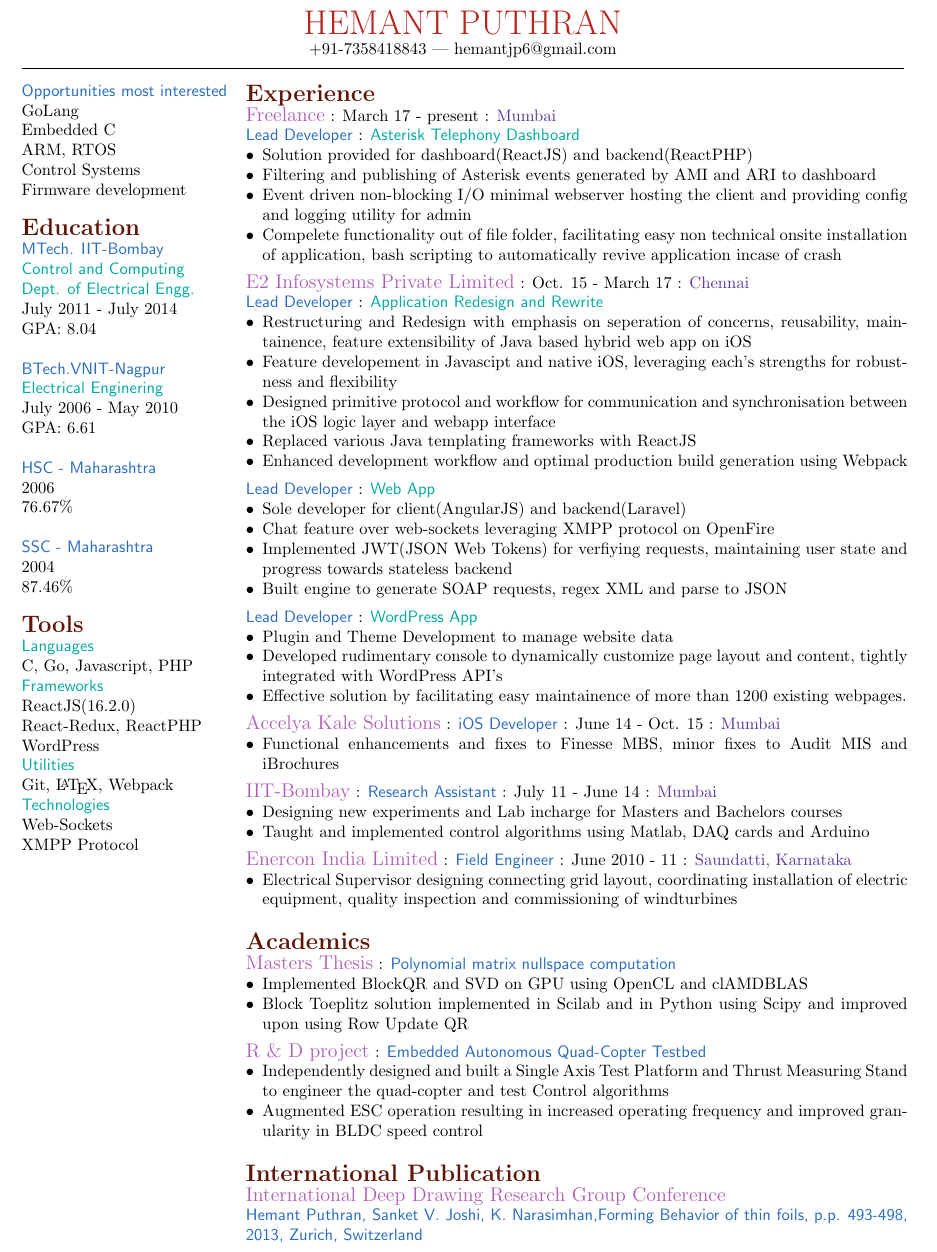
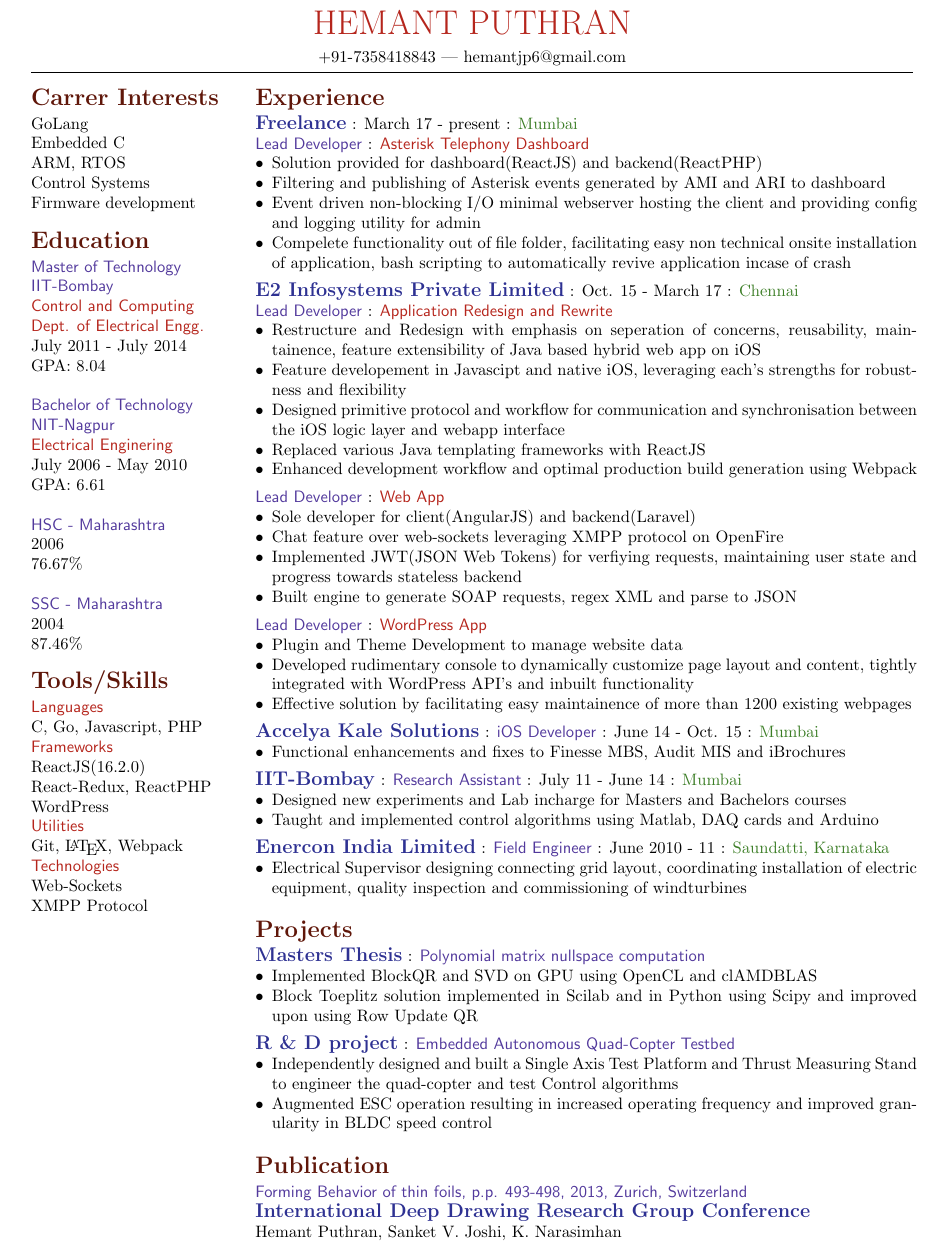
Before and after one commit to hemantjp/resume, a LaTeX document (hemant.tex, which reads hemant-style.cls): part of the page, cut so that both start at the same text. Compiled offline with pdfLaTeX.

Commit message:
sonu additions

```diff
--- a/hemant-style.cls
+++ b/hemant-style.cls
@@ -4,7 +4,7 @@
 \usepackage{layout}
 \usepackage{amsmath}
 \usepackage[dvipsnames]{xcolor}
-\usepackage[left=0.55cm, right=1.7cm,vmargin=0.73cm]{geometry}
+\usepackage[left=0.75cm, right=1.5cm,vmargin=0.73cm]{geometry}
 %https://www.overleaf.com/learn/latex/Page_size_and_margins
 \usepackage{enumitem}
 \newcommand{\ts}{\textsuperscript}
@@ -14,18 +14,19 @@
 }
 \newcommand{\SectionHeader}[1]{
     {\color{Sepia}{\Large\textbf{#1}}}
+    \vspace{.25em}
 }
 \newcommand{\JobCompany}[1]{
-    {\color{Orchid}{\large{#1}}}
+    {\color{Blue}{\large\textbf{#1}}}
 }
 \newcommand{\JobDesignation}[1]{
-    {\color{NavyBlue}{\textsf{#1}}}
+    {\color{Violet}{\textsf{#1}}}
 }
 \newcommand{\ProjectName}[1]{
-    {\color{Emerald}{\textsf{#1}}}
+    {\color{BrickRed}{\textsf{#1}}}
 }
 \newcommand{\JobLocation}[1]{
-    {\color{RoyalPurple}{\textmd{#1}}}
+    {\color{OliveGreen}{\textmd{#1}}}
 }
 \newcommand{\JobDuration}[1]{
     {#1}
--- a/hemant.tex
+++ b/hemant.tex
@@ -5,6 +5,7 @@
            % \fbox{
                 \begin{minipage}[t][4em][c]{\textwidth}
                     \Name{HEMANT PUTHRAN}\\
+                    \vspace{.5em}
                     +91-7358418843 | hemantjp6@gmail.com\\
                 \end{minipage}
                 \hrule
@@ -16,7 +17,7 @@
                    % \fbox{
                         %skills
                         \begin{minipage}[t][][c]{.25\textwidth}
-                            \JobDesignation{Opportunities most interested} \\
+                            \SectionHeader{Carrer Interests} \\
                             GoLang\\
                             Embedded C\\
                             ARM, RTOS\\
@@ -24,12 +25,12 @@
                             Firmware  development\\
                             \newline
                             \SectionHeader{Education} \\
-                            \JobDesignation{MTech. IIT-Bombay}\\
+                            \JobDesignation{Master of Technology\\ IIT-Bombay}\\
                             \ProjectName{Control and Computing \\Dept. of Electrical Engg.}\\
                             \JobDuration{July 2011 - July 2014}\\
                             GPA: 8.04\\
                             \newline
-                            \JobDesignation{BTech.VNIT-Nagpur}\\
+                            \JobDesignation{Bachelor of Technology\\NIT-Nagpur}\\
                             \ProjectName{Electrical Enginering}\\
                             \JobDuration{July 2006 - May 2010}\\
                             GPA: 6.61\\
@@ -42,7 +43,7 @@
                             \JobDuration{2004}\\
                             87.46\%\\
                             \newline
-                            \SectionHeader{Tools} \\
+                            \SectionHeader{Tools/Skills} \\
                             \ProjectName{Languages}\\
                             C, Go, Javascript, PHP\\
                             \ProjectName{Frameworks}\\
@@ -70,7 +71,7 @@
                             \JobCompany{E2 Infosystems Private Limited}:\JobDuration{Oct. 15 - March 17}:\JobLocation{Chennai}\\
                             \JobDesignation{Lead Developer}:\ProjectName{Application Redesign and Rewrite}
                             \begin{hitemize}
-                                \item Restructuring and Redesign with emphasis on seperation of concerns, reusability, maintainence, feature extensibility of Java based hybrid web app on iOS
+                                \item Restructure and Redesign with emphasis on seperation of concerns, reusability, maintainence, feature extensibility of Java based hybrid web app on iOS
                                 \item Feature developement in Javascipt and native iOS, leveraging each’s strengths for robustness and flexibility
                                 \item Designed primitive protocol and workflow for communication and synchronisation between the iOS logic layer and webapp interface
                                 \item Replaced various Java templating frameworks with ReactJS
@@ -86,16 +87,16 @@
                             \JobDesignation{Lead Developer}:\ProjectName{WordPress App}
                             \begin{hitemize}
                                 \item Plugin and Theme Development to manage website data
-                                \item Developed rudimentary console to dynamically customize page layout and content, tightly integrated with WordPress API's
-                                \item Effective solution by facilitating easy maintainence of more than 1200 existing webpages.
+                                \item Developed rudimentary console to dynamically customize page layout and content, tightly integrated with WordPress API's and inbuilt functionality
+                                \item Effective solution by facilitating easy maintainence of more than 1200 existing webpages
                             \end{hitemize}
                             \JobCompany{Accelya Kale Solutions}:\JobDesignation{iOS Developer}:\JobDuration{June 14 - Oct. 15}:\JobLocation{Mumbai}
                             \begin{hitemize}
-                                \item Functional enhancements and fixes to Finesse MBS, minor fixes to Audit MIS and iBrochures
+                                \item Functional enhancements and fixes to Finesse MBS, Audit MIS and iBrochures
                             \end{hitemize}
                             \JobCompany{IIT-Bombay}:\JobDesignation{Research Assistant}:\JobDuration{July 11 - June 14}:\JobLocation{Mumbai}
                             \begin{hitemize}
-                                \item Designing new experiments and Lab incharge for Masters and Bachelors courses
+                                \item Designed new experiments and Lab incharge for Masters and Bachelors courses
                                 \item Taught and implemented control algorithms using Matlab, DAQ cards and Arduino
                             \end{hitemize}
                             \JobCompany{Enercon India Limited}:\JobDesignation{Field Engineer}:\JobDuration{June 2010 - 11}:\JobLocation{Saundatti, Karnataka}
@@ -104,7 +105,7 @@
                                 equipment, quality inspection and commissioning of windturbines
                             \end{hitemize}
                             \vspace{1em}
-                            \SectionHeader{Academics} \\
+                            \SectionHeader{Projects} \\
                             \JobCompany{Masters Thesis}:\JobDesignation{Polynomial matrix nullspace computation}
                             \begin{hitemize}
                                 \item Implemented BlockQR and SVD on GPU using OpenCL and clAMDBLAS
@@ -116,9 +117,10 @@
                                 \item Augmented ESC operation resulting in increased operating frequency  and improved granularity in BLDC speed control
                             \end{hitemize}
                             \vspace{1em}
-                            \SectionHeader{International Publication} \\
+                            \SectionHeader{Publication} \\
+                            \JobDesignation{Forming Behavior of thin foils, p.p. 493-498, 2013, Zurich, Switzerland}\\
                             \JobCompany{International Deep Drawing Research Group Conference}\\
-                            \JobDesignation{Hemant Puthran, Sanket V. Joshi, K. Narasimhan,Forming Behavior of thin foils, p.p. 493-498, 2013, Zurich, Switzerland}
+                            Hemant Puthran, Sanket V. Joshi, K. Narasimhan
                             \end{minipage}
                     %}
                 \end{minipage}
```
Also changed, not shown: hemant.pdf, 1 other file.
